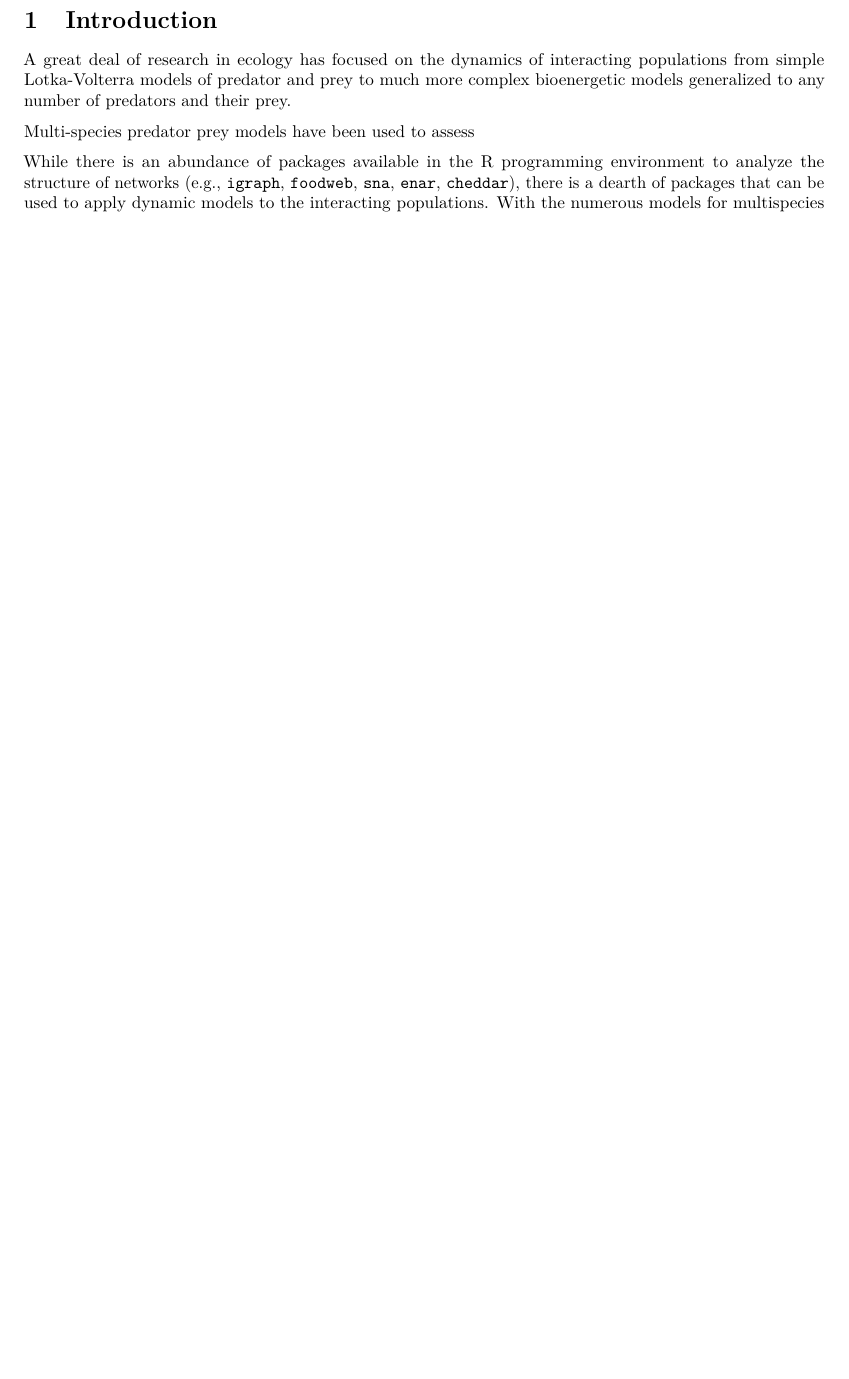
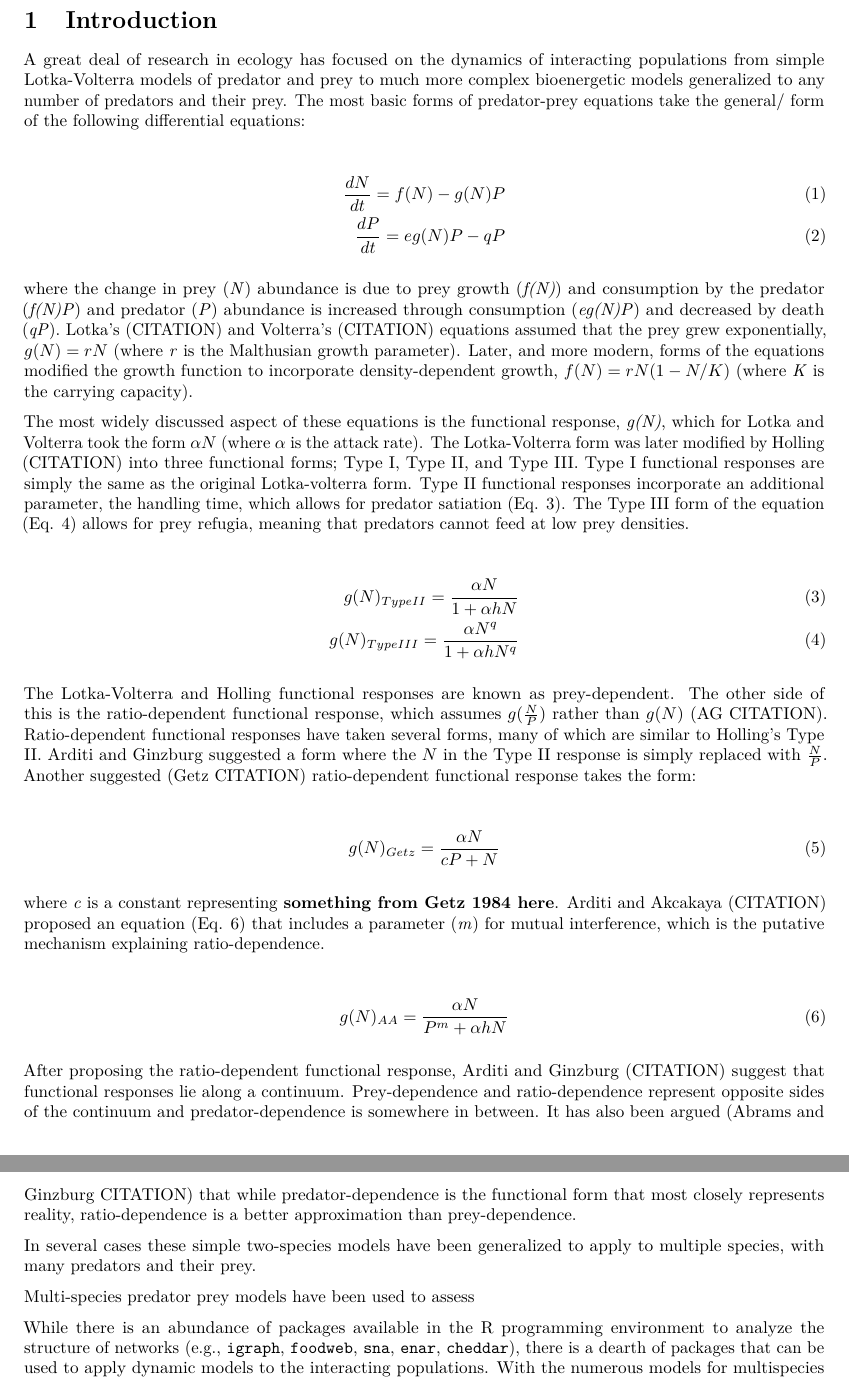
Before and after one commit to jjborrelli/rend, an R Markdown document (vignettes/ms_rend.Rmd): part of page 3 of 10 before the commit and two parts of pages 3 and 4 of 11 after it, the two joined at a grey line, cut so that both start at the same text, the shorter picture padded with empty space. Rendered offline with R 4.5, knitr and Pandoc, then LaTeX, with nearby package versions.

Commit message:
add introductory section on two spp general models

```diff
--- a/vignettes/ms_rend.Rmd
+++ b/vignettes/ms_rend.Rmd
@@ -75,7 +75,37 @@ The structure of ecological communities determines how they respond to environme
 
 # Introduction
 
-A great deal of research in ecology has focused on the dynamics of interacting populations from simple Lotka-Volterra models of predator and prey to much more complex bioenergetic models generalized to any number of predators and their prey.
+A great deal of research in ecology has focused on the dynamics of interacting populations from simple Lotka-Volterra models of predator and prey to much more complex bioenergetic models generalized to any number of predators and their prey. The most basic forms of predator-prey equations take the general/ form of the following differential equations:
+
+\begin{align}
+\frac{dN}{dt} = f(N) - g(N)P \\
+\frac{dP}{dt} = eg(N)P - qP
+\end{align}
+
+where the change in prey (_N_) abundance is due to prey growth (_f(N)_) and consumption by the predator (_f(N)P_) and predator (_P_) abundance is increased through consumption (_eg(N)P_) and decreased by death (_qP_). Lotka's (CITATION) and Volterra's (CITATION) equations assumed that the prey grew exponentially, $g(N) = rN$ (where _r_ is the Malthusian growth parameter). Later, and more modern, forms of the equations modified the growth function to incorporate density-dependent growth, $f(N) = rN(1 - N/K)$ (where _K_ is the carrying capacity).
+
+The most widely discussed aspect of these equations is the functional response, _g(N)_, which for Lotka and Volterra took the form $\alpha N$ (where $\alpha$ is the attack rate). The Lotka-Volterra form was later modified by Holling (CITATION) into three functional forms; Type I, Type II, and Type III. Type I functional responses are simply the same as the original Lotka-volterra form. Type II functional responses incorporate an additional parameter, the handling time, which allows for predator satiation (Eq. 3). The Type III form of the equation (Eq. 4) allows for prey refugia, meaning that predators cannot feed at low prey densities.
+
+\begin{align}
+g(N)_{Type II} = \frac{\alpha N}{1 + \alpha h N} \\
+g(N)_{Type III} = \frac{\alpha N^q}{1 + \alpha h N^q}
+\end{align}
+
+The Lotka-Volterra and Holling functional responses are known as prey-dependent. The other side of this is the ratio-dependent functional response, which assumes $g(\frac{N}{P})$ rather than $g(N)$ (AG CITATION). Ratio-dependent functional responses have taken several forms, many of which are similar to Holling's Type II. Arditi and Ginzburg suggested a form where the $N$ in the Type II response is simply replaced with $\frac{N}{P}$. Another suggested (Getz CITATION) ratio-dependent functional response takes the form:
+
+\begin{align}
+g(N)_{Getz} = \frac{\alpha N}{cP + N}
+\end{align}
+
+where _c_ is a constant representing **something from Getz 1984 here**. Arditi and Akcakaya (CITATION) proposed an equation (Eq. 6) that includes a parameter (_m_) for mutual interference, which is the putative mechanism explaining ratio-dependence.
+
+\begin{align}
+g(N)_{AA} = \frac{\alpha N}{P^m + \alpha h N}
+\end{align}
+
+After proposing the ratio-dependent functional response, Arditi and Ginzburg (CITATION) suggest that functional responses lie along a continuum. Prey-dependence and ratio-dependence represent opposite sides of the continuum and predator-dependence is somewhere in between. It has also been argued (Abrams and Ginzburg CITATION) that while predator-dependence is the functional form that most closely represents reality, ratio-dependence is a better approximation than prey-dependence.
+
+In several cases these simple two-species models have been generalized to apply to multiple species, with many predators and their prey.
 
 Multi-species predator prey models have been used to assess
 
```
